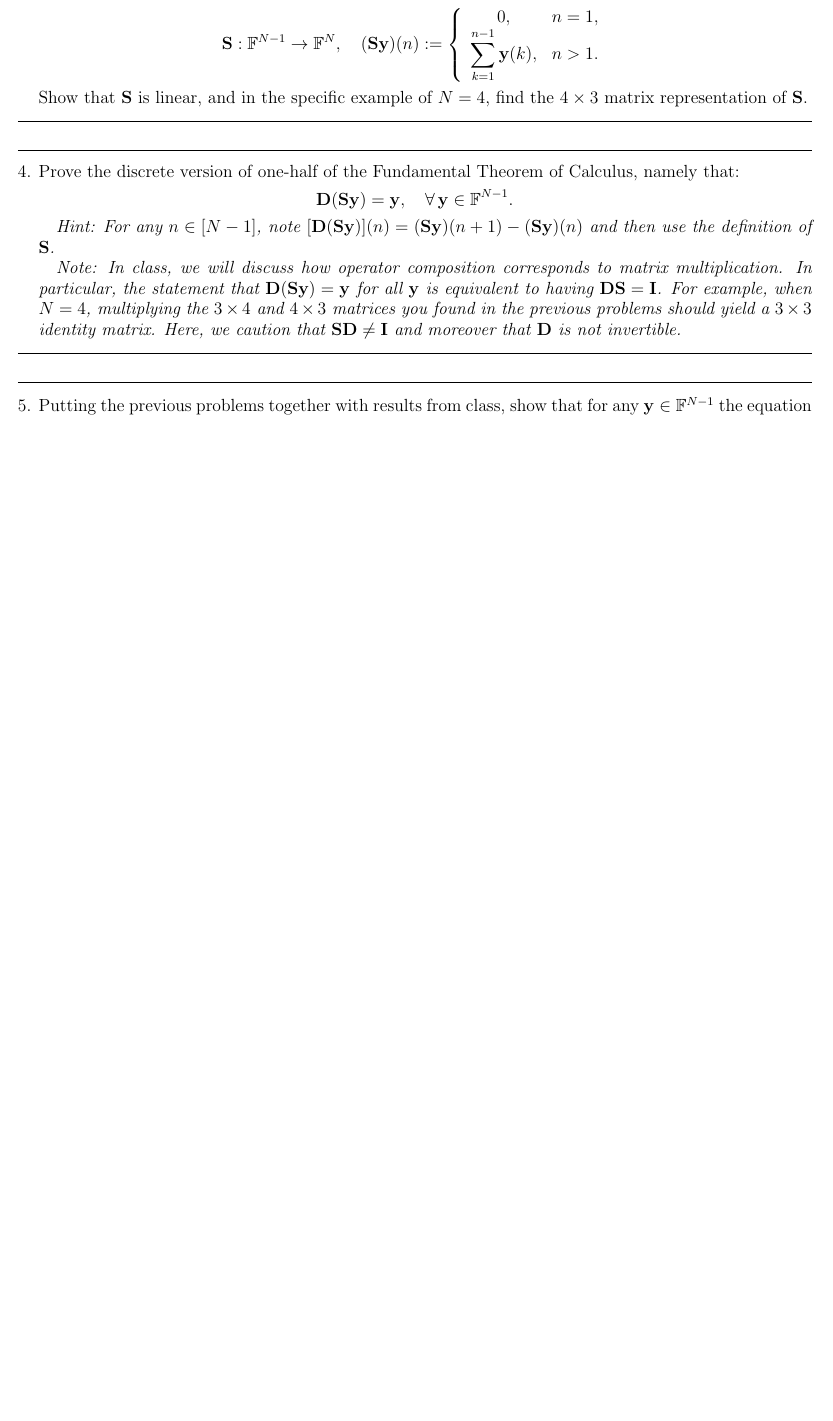
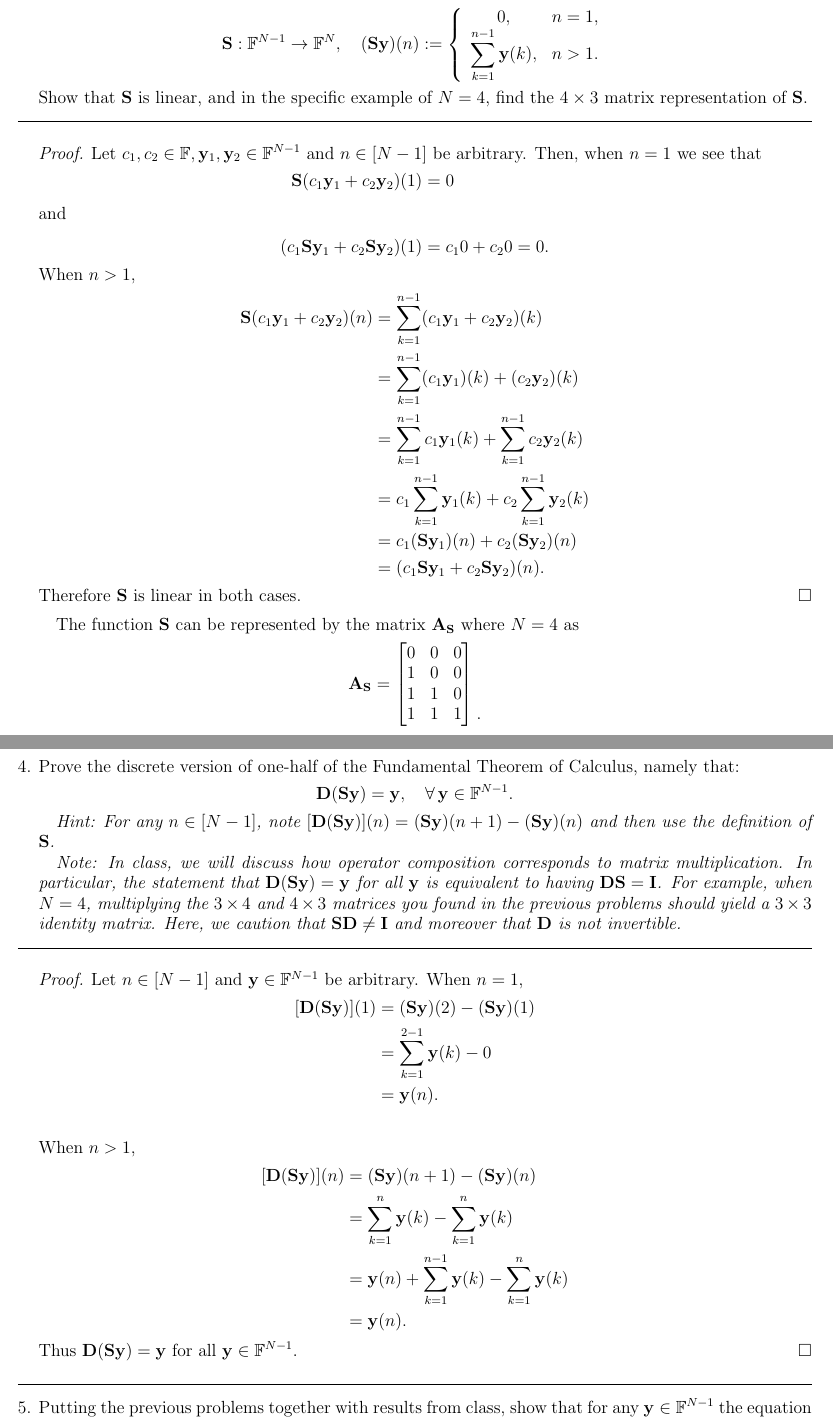
Before and after one commit to bhosley/Schoolwork, a LaTeX problem sheet (2022Q4 - Linear Algebra/HW4/HW4.tex): part of page 2 of 2 before the commit and two parts of pages 2 and 3 of 4 after it, the two joined at a grey line, cut so that both start at the same text, the shorter picture padded with empty space. Compiled offline with pdfLaTeX.

Commit message:
Update HW4.tex

```diff
--- a/2022Q4 - Linear Algebra/HW4/HW4.tex
+++ b/2022Q4 - Linear Algebra/HW4/HW4.tex
@@ -149,8 +145,6 @@ Show that $\mathbf{D}\mathbf{x}=\mathbf{0}$ if and only if $\mathbf{x}$ is a sca
 \end{proof}
 
-\bigskip
-\hrule
-\bigskip
+\clearpage
 
 %%%%%%%%%%%%%%%%%%%%%%%%%%%%%%%%%%%%%%%%%%%%%%%%%%%%%%%%%%%%%%%%
 \item
@@ -164,9 +158,41 @@ Show that $\mathbf{S}$ is linear, and in the specific example of $N=4$, find the
 \hrule
 \bigskip
 
-\bigskip
-\hrule
-\bigskip
+\begin{proof}
+	Let \(c_1,c_2 \in \mathbb{F}, \mathbf{y}_1, \mathbf{y}_2 \in \mathbb{F}^{N-1} \) and \(n\in [N-1]\) be arbitrary.
+	Then, when $n=1$ we see that
+	\begin{align*}
+		\mathbf{S}(c_1\mathbf{y}_1 + c_2\mathbf{y}_2)(1) &= 0
+		\intertext{and}
+		(c_1\mathbf{S}\mathbf{y}_1 + c_2\mathbf{S}\mathbf{y}_2)(1) &= c_10 + c_20 = 0.
+	\end{align*}
+	When $n>1$,
+	\begin{align*}
+		\mathbf{S}(c_1\mathbf{y}_1 + c_2\mathbf{y}_2)(n)
+		&= \sum_{k=1}^{n-1}(c_1\mathbf{y}_1 + c_2\mathbf{y}_2)(k) \\
+		&= \sum_{k=1}^{n-1}(c_1\mathbf{y}_1)(k) + (c_2\mathbf{y}_2)(k) \\
+		&= \sum_{k=1}^{n-1}c_1\mathbf{y}_1(k) + \sum_{k=1}^{n-1}c_2\mathbf{y}_2(k) \\
+		&= c_1\sum_{k=1}^{n-1}\mathbf{y}_1(k) + c_2\sum_{k=1}^{n-1}\mathbf{y}_2(k) \\
+		&= c_1(\mathbf{S}\mathbf{y}_1)(n) + c_2(\mathbf{S}\mathbf{y}_2)(n) \\
+		&= (c_1\mathbf{S}\mathbf{y}_1 + c_2\mathbf{S}\mathbf{y}_2)(n).
+	\end{align*}
+	Therefore $\mathbf{S}$ is linear in both cases.
+\end{proof}
+
+The function \(\mathbf{S}\) can be represented by the matrix \(\mathbf{A_S}\) where \(N=4\) as
+\[
+\mathbf{A_S} = \begin{bmatrix}
+	0 & 0 & 0 \\
+	1 & 0 & 0 \\
+	1 & 1 & 0 \\
+	1 & 1 & 1 \\
+\end{bmatrix}
+\begin{matrix}
+	\\ \\ \\ .\\
+\end{matrix}
+\]
+
+\clearpage
 
 %%%%%%%%%%%%%%%%%%%%%%%%%%%%%%%%%%%%%%%%%%%%%%%%%%%%%%%%%%%%%%%%
 \item
@@ -186,6 +212,26 @@ Here, we caution that $\mathbf{S}\mathbf{D}\neq\mathbf{I}$ and moreover that $\m
 \bigskip
 \hrule
 \bigskip
+
+\begin{proof}
+	Let \(n\in[N-1]\) and \(\mathbf{y}\in\mathbb{F}^{N-1}\) be arbitrary.
+	When $n=1$,
+	\begin{align*}
+		[\mathbf{D}(\mathbf{S}\mathbf{y})](1)
+		&= (\mathbf{S}\mathbf{y})(2)-(\mathbf{S}\mathbf{y})(1) \\
+		&= \sum_{k=1}^{2-1}\mathbf{y}(k) - 0 \\
+		&= \mathbf{y}(n).\\
+	\end{align*}
+	When $n>1$,
+	\begin{align*}
+		[\mathbf{D}(\mathbf{S}\mathbf{y})](n)
+		&= (\mathbf{S}\mathbf{y})(n+1)-(\mathbf{S}\mathbf{y})(n) \\
+		&= \sum_{k=1}^{n}\mathbf{y}(k) - \sum_{k=1}^{n}\mathbf{y}(k) \\
+		&= \mathbf{y}(n) + \sum_{k=1}^{n-1}\mathbf{y}(k) - \sum_{k=1}^{n}\mathbf{y}(k) \\
+		&= \mathbf{y}(n).
+	\end{align*}
+	Thus \(\mathbf{D}(\mathbf{S}\mathbf{y})=\mathbf{y}\) for all \(\mathbf{y}\in\mathbb{F}^{N-1}\).
+\end{proof}
 
 \bigskip
 \hrule
```
Also changed, not shown: 2022Q4 - Linear Algebra/HW4/HW4.tex (50 more changed lines).
